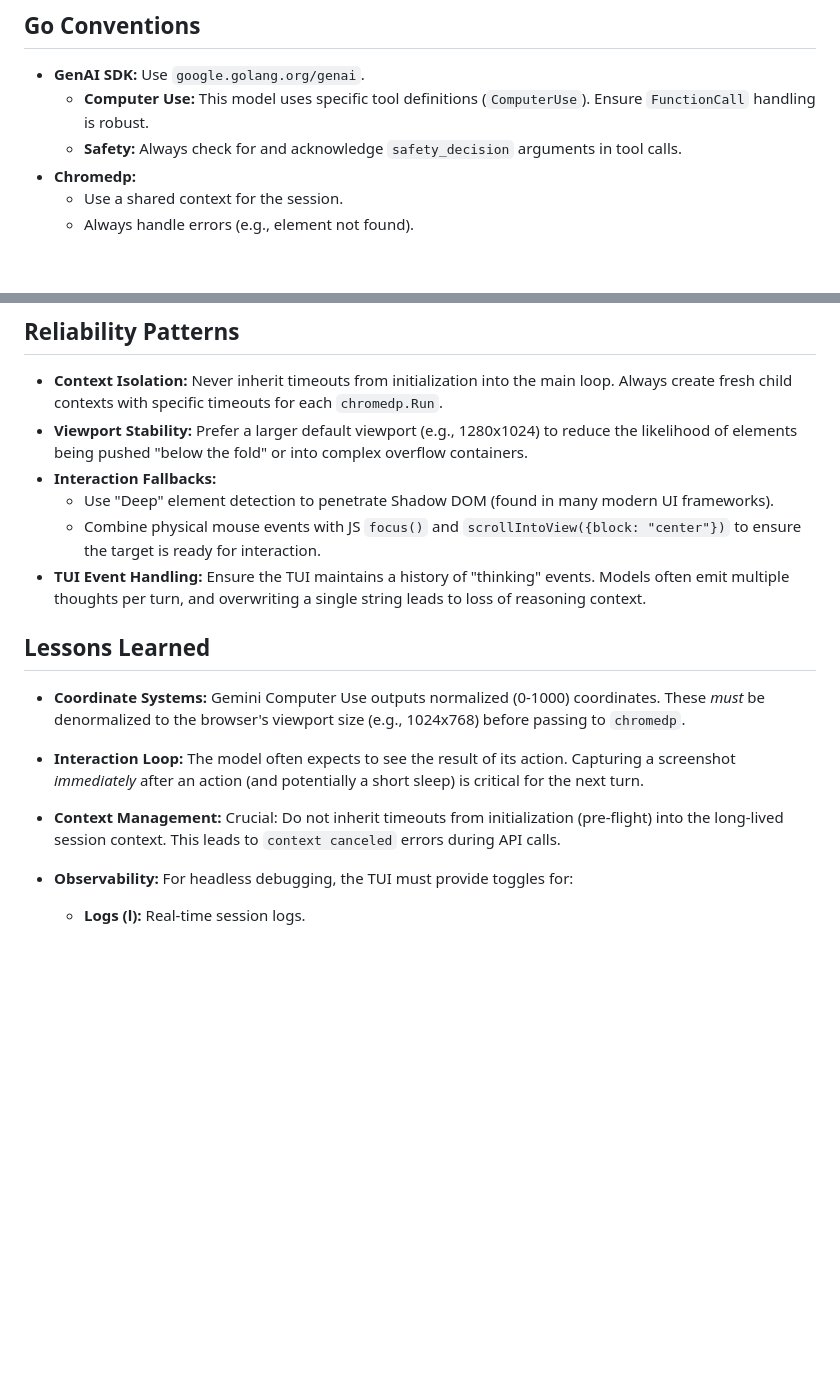
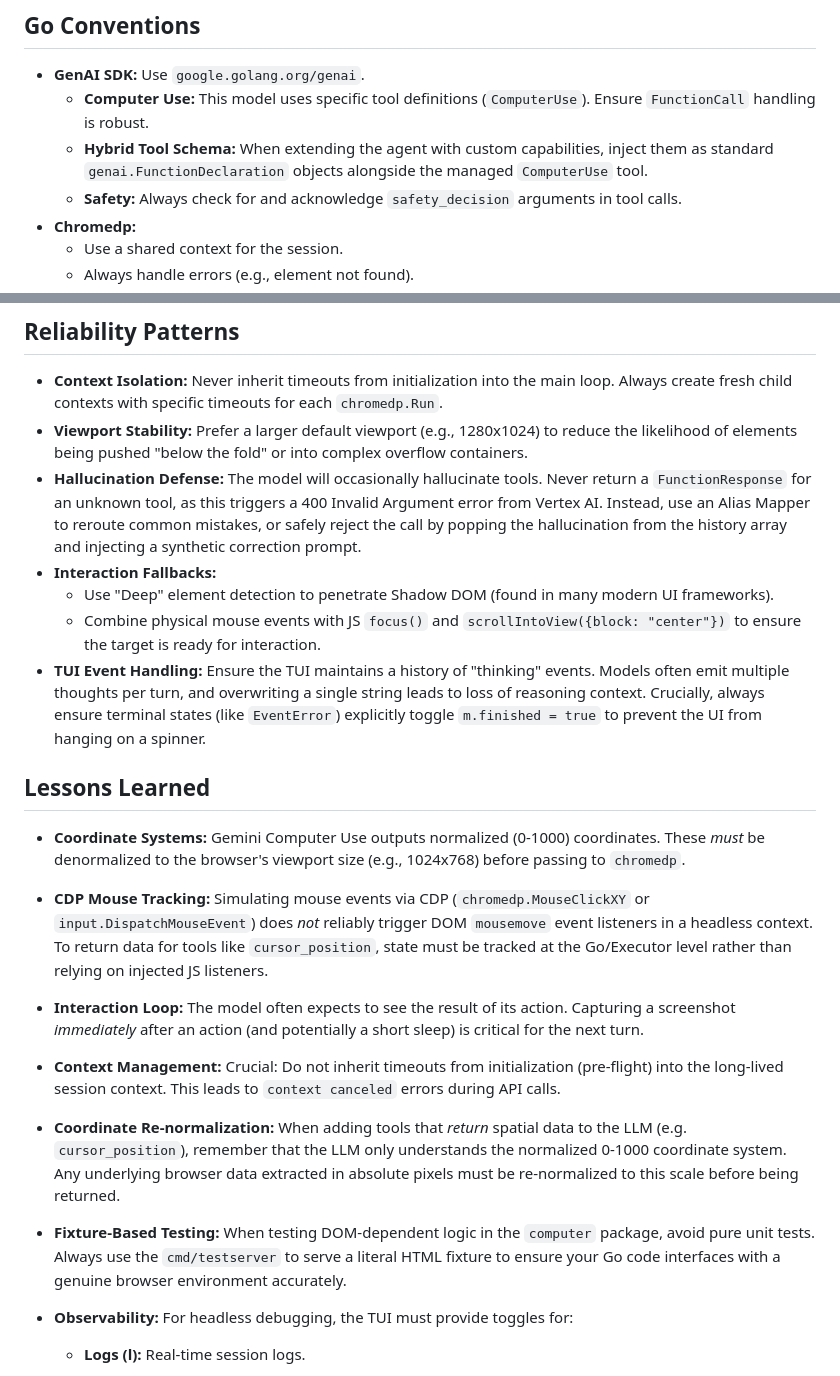
Before and after one commit to ghchinoy/riptide, a Markdown page: GEMINI.md, 2 parts joined by grey strips. Rendered like a GitHub page; blank space fills up the shorter version.

Commit message:
docs: update GEMINI.md with lessons learned and architectural conventions from recent sessions

```diff
--- a/GEMINI.md
+++ b/GEMINI.md
@@ -23,6 +23,7 @@ We use the `bd` (Beads) tool for all issue tracking.
 ## Go Conventions
 *   **GenAI SDK:** Use `google.golang.org/genai`.
     *   **Computer Use:** This model uses specific tool definitions (`ComputerUse`). Ensure `FunctionCall` handling is robust.
+    *   **Hybrid Tool Schema:** When extending the agent with custom capabilities, inject them as standard `genai.FunctionDeclaration` objects alongside the managed `ComputerUse` tool.
     *   **Safety:** Always check for and acknowledge `safety_decision` arguments in tool calls.
 *   **Chromedp:**
     *   Use a shared context for the session.
@@ -46,18 +47,25 @@ We use the `bd` (Beads) tool for all issue tracking.
 
 *   **Context Isolation:** Never inherit timeouts from initialization into the main loop. Always create fresh child contexts with specific timeouts for each `chromedp.Run`.
 *   **Viewport Stability:** Prefer a larger default viewport (e.g., 1280x1024) to reduce the likelihood of elements being pushed "below the fold" or into complex overflow containers.
+*   **Hallucination Defense:** The model will occasionally hallucinate tools. Never return a `FunctionResponse` for an unknown tool, as this triggers a 400 Invalid Argument error from Vertex AI. Instead, use an Alias Mapper to reroute common mistakes, or safely reject the call by popping the hallucination from the history array and injecting a synthetic correction prompt.
 *   **Interaction Fallbacks:**
     *   Use "Deep" element detection to penetrate Shadow DOM (found in many modern UI frameworks).
     *   Combine physical mouse events with JS `focus()` and `scrollIntoView({block: "center"})` to ensure the target is ready for interaction.
-*   **TUI Event Handling:** Ensure the TUI maintains a history of "thinking" events. Models often emit multiple thoughts per turn, and overwriting a single string leads to loss of reasoning context.
+*   **TUI Event Handling:** Ensure the TUI maintains a history of "thinking" events. Models often emit multiple thoughts per turn, and overwriting a single string leads to loss of reasoning context. Crucially, always ensure terminal states (like `EventError`) explicitly toggle `m.finished = true` to prevent the UI from hanging on a spinner.
 
 ## Lessons Learned
 
 *   **Coordinate Systems:** Gemini Computer Use outputs normalized (0-1000) coordinates. These *must* be denormalized to the browser's viewport size (e.g., 1024x768) before passing to `chromedp`.
 
+*   **CDP Mouse Tracking:** Simulating mouse events via CDP (`chromedp.MouseClickXY` or `input.DispatchMouseEvent`) does *not* reliably trigger DOM `mousemove` event listeners in a headless context. To return data for tools like `cursor_position`, state must be tracked at the Go/Executor level rather than relying on injected JS listeners.
+
 *   **Interaction Loop:** The model often expects to see the result of its action. Capturing a screenshot *immediately* after an action (and potentially a short sleep) is critical for the next turn.
 
 *   **Context Management:** Crucial: Do not inherit timeouts from initialization (pre-flight) into the long-lived session context. This leads to `context canceled` errors during API calls.
+
+*   **Coordinate Re-normalization:** When adding tools that *return* spatial data to the LLM (e.g. `cursor_position`), remember that the LLM only understands the normalized 0-1000 coordinate system. Any underlying browser data extracted in absolute pixels must be re-normalized to this scale before being returned.
+
+*   **Fixture-Based Testing:** When testing DOM-dependent logic in the `computer` package, avoid pure unit tests. Always use the `cmd/testserver` to serve a literal HTML fixture to ensure your Go code interfaces with a genuine browser environment accurately.
 
 *   **Observability:** For headless debugging, the TUI must provide toggles for:
 
```
